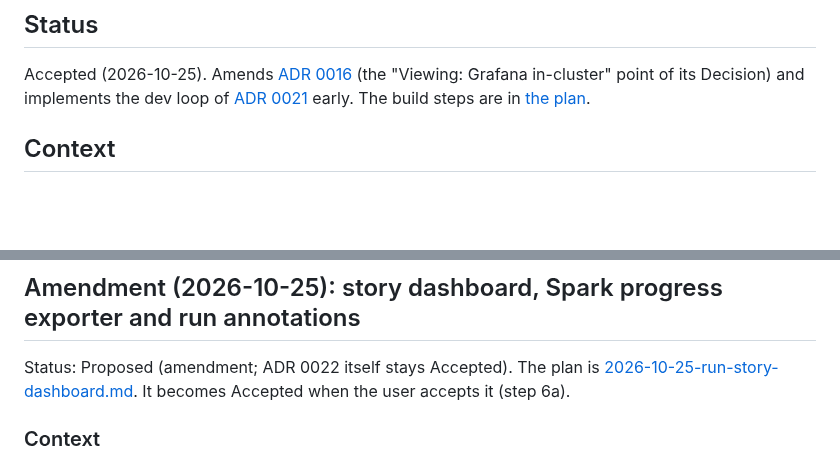
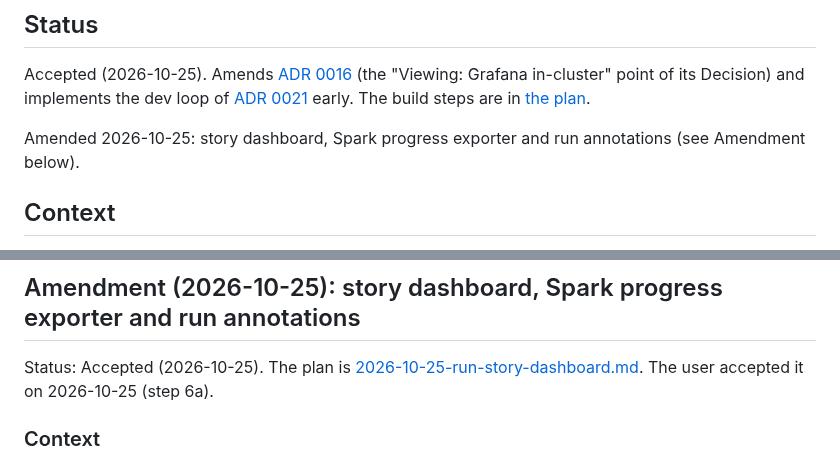
Before and after one commit to ChiragVenkateshaiah/cerberus-platform, a Markdown page: docs/adr/0022-live-observability-for-a-recorded-run.md, 2 parts joined by grey strips. Drawn GitHub-style; blank space fills up the shorter version.

Commit message:
Accept the ADR 0022 amendment (2026-10-25)
The user accepted the amendment to ADR 0022 on 2026-10-25. It adds the
story dashboard, the Spark progress exporter and run annotations as
step 6a of the live observability plan. This commit records the
accepted text so step 6b can start from it.

Co-Authored-By: Claude Opus 5.5 <noreply@anthropic.com>

```diff
--- a/docs/adr/0022-live-observability-for-a-recorded-run.md
+++ b/docs/adr/0022-live-observability-for-a-recorded-run.md
@@ -8,6 +8,8 @@ Accepted (2026-10-25). Amends [ADR 0016](0016-prometheus-for-eks-spark.md) (the
 Decision) and implements the dev loop of [ADR 0021](0021-pipeline-status-and-alerting.md)
 early. The build steps are in
 [the plan](../plans/2026-10-24-live-100m-run-observability.md).
+
+Amended 2026-10-25: story dashboard, Spark progress exporter and run annotations (see Amendment below).
 
 ## Context
 
@@ -254,9 +256,9 @@ numbers. The 8.11 Well-Architected ADR becomes **ADR 0023**; this ADR takes 0022
 
 ## Amendment (2026-10-25): story dashboard, Spark progress exporter and run annotations
 
-Status: Proposed (amendment; ADR 0022 itself stays Accepted). The plan is
+Status: Accepted (2026-10-25). The plan is
 [2026-10-25-run-story-dashboard.md](../plans/2026-10-25-run-story-dashboard.md).
-It becomes Accepted when the user accepts it (step 6a).
+The user accepted it on 2026-10-25 (step 6a).
 
 ### Context
 
```
